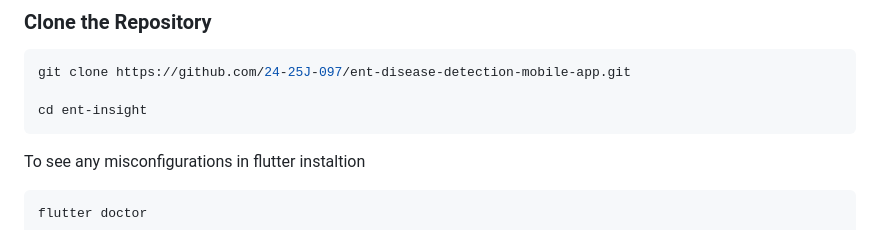
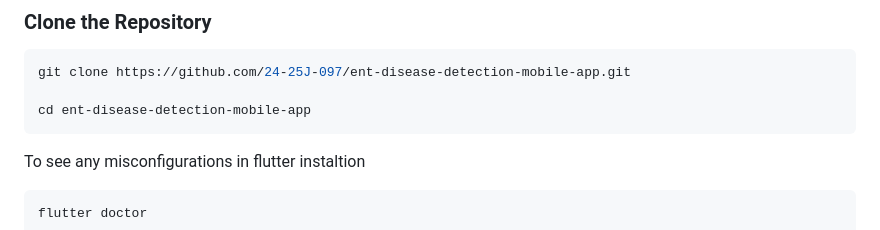
Before and after one commit to 24-25J-097/ent-disease-detection-mobile-app, a Markdown page: README.md, the part around the change. GitHub-like rendering.

````diff
--- a/README.md
+++ b/README.md
@@ -37,7 +37,7 @@ These instructions will help you set up and run the ENT Insight Flutter app on y
 ```bash
 git clone https://github.com/24-25J-097/ent-disease-detection-mobile-app.git
 
-cd ent-insight
+cd ent-disease-detection-mobile-app
 ```
 To see any misconfigurations in flutter instaltion
 ```bash
````
